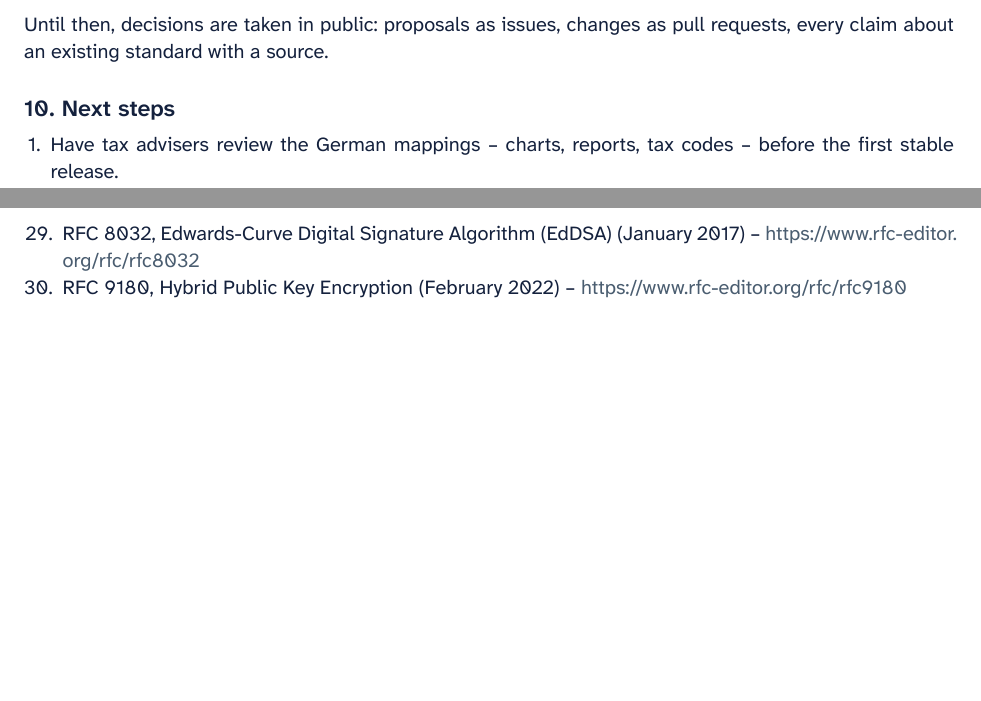
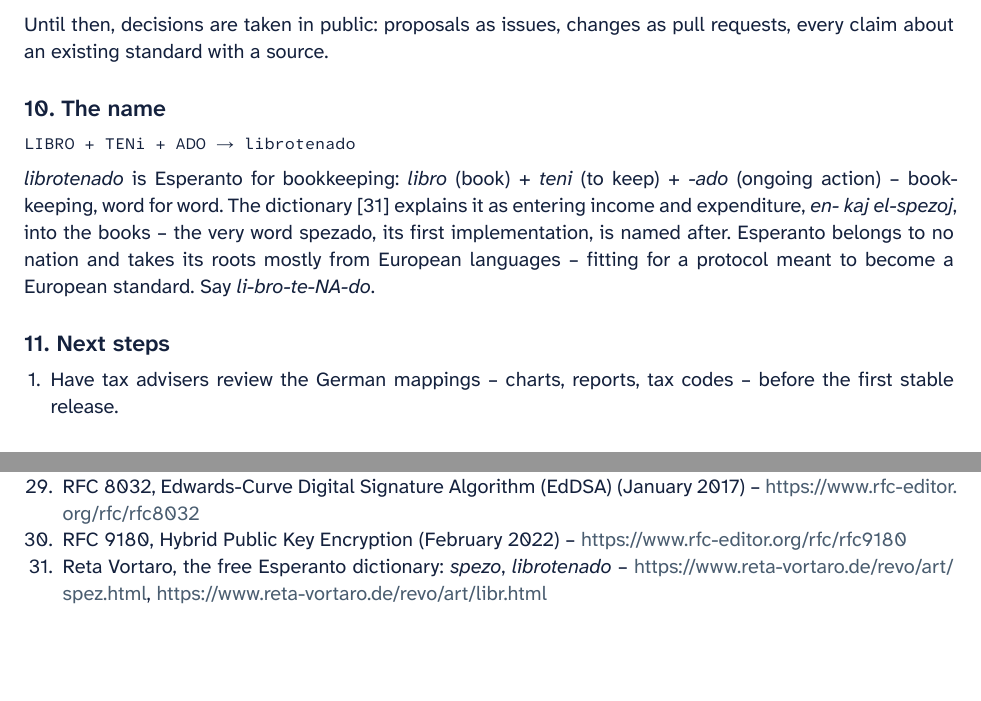
Before and after one commit to librotenado/whitepaper, a Typst document (whitepaper.typ, which reads whitepaper.md): two parts of pages 8 and 10 of 10, joined at a grey line, cut so that both start at the same text. The pictures show the PDF file whitepaper.pdf that the author committed with the source.

Commit message:
Section 10: the name, with the Reta Vortaro as source
Same text in every place, as falkoss/starterpack docs/naming.md asks.

Co-Authored-By: Claude Opus 5.5 <noreply@anthropic.com>
Signed-off-by: w41x <_@w41x.io>

````diff
--- a/whitepaper.md
+++ b/whitepaper.md
@@ -419,7 +419,18 @@ Which body and which process is **OPEN**.
 Until then, decisions are taken in public: proposals as issues, changes as pull requests, every claim about an
 existing standard with a source.
 
-## 10. Next steps
+## 10. The name
+
+```
+LIBRO + TENi + ADO → librotenado
+```
+
+*librotenado* is Esperanto for bookkeeping: *libro* (book) + *teni* (to keep) + *-ado* (ongoing action) – book-keeping,
+word for word. The dictionary [31] explains it as entering income and expenditure, *en- kaj el-spezoj*, into the books –
+the very word spezado, its first implementation, is named after. Esperanto belongs to no nation and takes its roots
+mostly from European languages – fitting for a protocol meant to become a European standard. Say *li-bro-te-NA-do*.
+
+## 11. Next steps
 
 1. Have tax advisers review the German mappings – charts, reports, tax codes – before the first stable release.
 2. Share books with other people – rights, removing members – and give relays a home with public bodies (6.5, 6.6).
@@ -493,3 +504,5 @@ existing standard with a source.
 28. RFC 9562, Universally Unique IDentifiers (UUIDs) (May 2024) – <https://www.rfc-editor.org/rfc/rfc9562>
 29. RFC 8032, Edwards-Curve Digital Signature Algorithm (EdDSA) (January 2017) – <https://www.rfc-editor.org/rfc/rfc8032>
 30. RFC 9180, Hybrid Public Key Encryption (February 2022) – <https://www.rfc-editor.org/rfc/rfc9180>
+31. Reta Vortaro, the free Esperanto dictionary: *spezo*, *librotenado* –
+   <https://www.reta-vortaro.de/revo/art/spez.html>, <https://www.reta-vortaro.de/revo/art/libr.html>
--- a/whitepaper.typ
+++ b/whitepaper.typ
@@ -428,8 +428,19 @@ Which body and which process is #strong[OPEN];.
 Until then, decisions are taken in public: proposals as issues, changes as pull requests, every claim about an
 existing standard with a source.
 
-== 10. Next steps
-<10-next-steps>
+== 10. The name
+<10-the-name>
+```
+LIBRO + TENi + ADO → librotenado
+```
+
+#emph[librotenado] is Esperanto for bookkeeping: #emph[libro] (book) + #emph[teni] (to keep) + #emph[-ado] (ongoing action) -- book-keeping,
+word for word. The dictionary \[31\] explains it as entering income and expenditure, #emph[en- kaj el-spezoj];, into the books --
+the very word spezado, its first implementation, is named after. Esperanto belongs to no nation and takes its roots
+mostly from European languages -- fitting for a protocol meant to become a European standard. Say #emph[li-bro-te-NA-do];.
+
+== 11. Next steps
+<11-next-steps>
 + Have tax advisers review the German mappings -- charts, reports, tax codes -- before the first stable release.
 + Share books with other people -- rights, removing members -- and give relays a home with public bodies (6.5, 6.6).
 + Reopening closed periods and revaluation (4.1, 4.4).
@@ -484,3 +495,5 @@ existing standard with a source.
 + RFC 9562, Universally Unique IDentifiers (UUIDs) (May 2024) -- #link("https://www.rfc-editor.org/rfc/rfc9562")
 + RFC 8032, Edwards-Curve Digital Signature Algorithm (EdDSA) (January 2017) -- #link("https://www.rfc-editor.org/rfc/rfc8032")
 + RFC 9180, Hybrid Public Key Encryption (February 2022) -- #link("https://www.rfc-editor.org/rfc/rfc9180")
++ Reta Vortaro, the free Esperanto dictionary: #emph[spezo];, #emph[librotenado] --
+  #link("https://www.reta-vortaro.de/revo/art/spez.html");, #link("https://www.reta-vortaro.de/revo/art/libr.html")
````
Also changed, not shown: whitepaper.pdf, whitepaper.typ (4 more changed lines).
